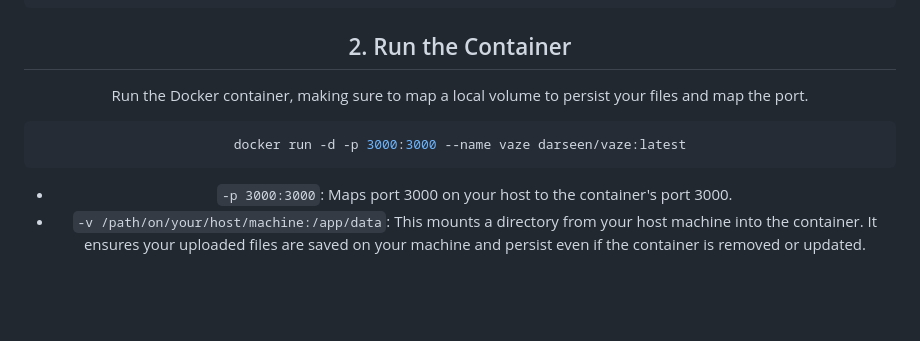
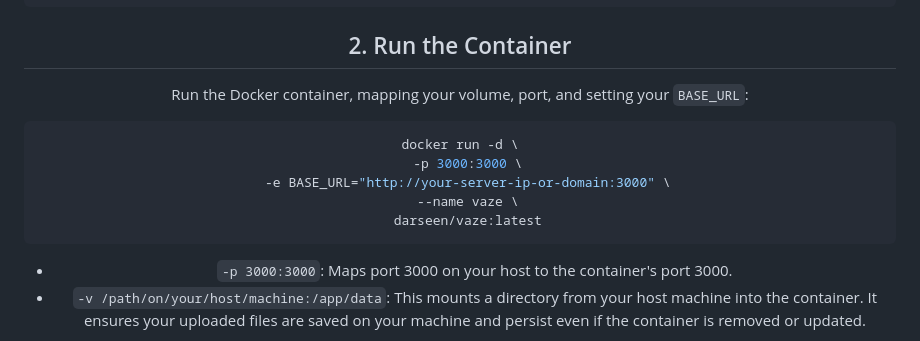
Before and after one commit to darseen/vaze, a Markdown page: README.md, the part around the change. GitHub-like rendering; blank space fills up the shorter version.

````diff
--- a/README.md
+++ b/README.md
@@ -39,10 +39,14 @@ docker pull darseen/vaze:latest
 
 ## 2. Run the Container
 
-Run the Docker container, making sure to map a local volume to persist your files and map the port.
+Run the Docker container, mapping your volume, port, and setting your `BASE_URL`:
 
 ```bash
-docker run -d -p 3000:3000 --name vaze darseen/vaze:latest
+docker run -d \
+  -p 3000:3000 \
+  -e BASE_URL="http://your-server-ip-or-domain:3000" \
+  --name vaze \
+  darseen/vaze:latest
 ```
 
 - `-p 3000:3000`: Maps port 3000 on your host to the container's port 3000.
````
